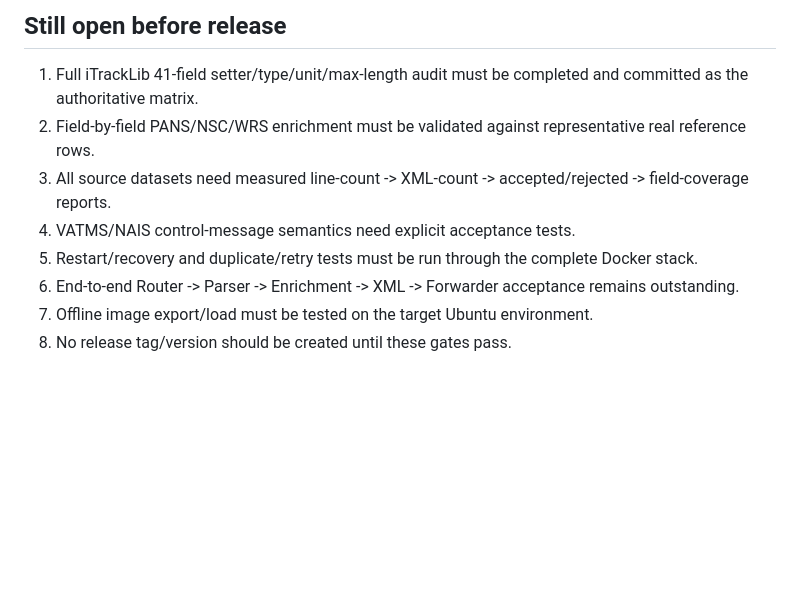
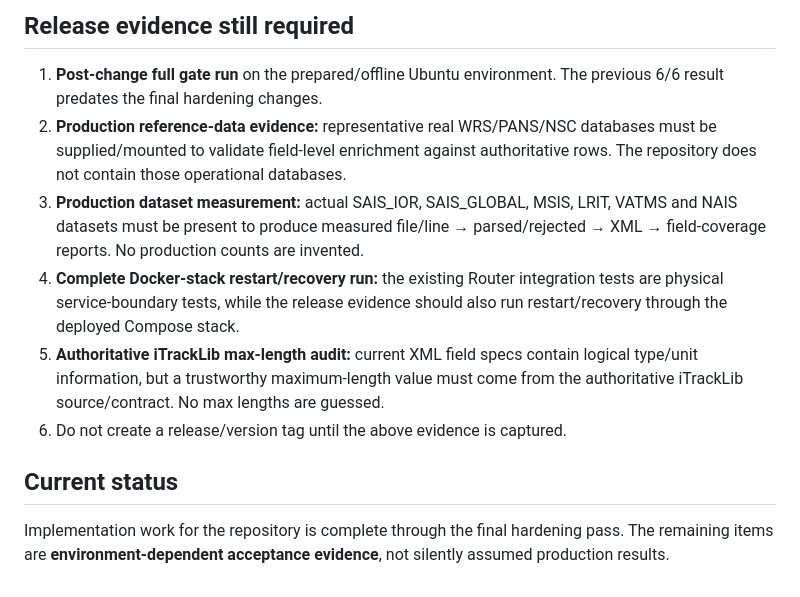
Before and after one commit to XaviourZone/validation-docker, a Markdown page: docs/progress.md, the part around one of its changes. GitHub-like rendering; blank space fills up the shorter version.

```diff
--- a/docs/progress.md
+++ b/docs/progress.md
@@ -46,10 +52,13 @@ Development branch: dev/validation-full-build
 
-## Still open before release
-1. Full iTrackLib 41-field setter/type/unit/max-length audit must be completed and committed as the authoritative matrix.
-2. Field-by-field PANS/NSC/WRS enrichment must be validated against representative real reference rows.
-3. All source datasets need measured line-count -> XML-count -> accepted/rejected -> field-coverage reports.
-4. VATMS/NAIS control-message semantics need explicit acceptance tests.
-5. Restart/recovery and duplicate/retry tests must be run through the complete Docker stack.
-6. End-to-end Router -> Parser -> Enrichment -> XML -> Forwarder acceptance remains outstanding.
-7. Offline image export/load must be tested on the target Ubuntu environment.
-8. No release tag/version should be created until these gates pass.
+## Release evidence still required
+
+1. **Post-change full gate run** on the prepared/offline Ubuntu environment. The previous 6/6 result predates the final hardening changes.
+2. **Production reference-data evidence:** representative real WRS/PANS/NSC databases must be supplied/mounted to validate field-level enrichment against authoritative rows. The repository does not contain those operational databases.
+3. **Production dataset measurement:** actual SAIS_IOR, SAIS_GLOBAL, MSIS, LRIT, VATMS and NAIS datasets must be present to produce measured file/line → parsed/rejected → XML → field-coverage reports. No production counts are invented.
+4. **Complete Docker-stack restart/recovery run:** the existing Router integration tests are physical service-boundary tests, while the release evidence should also run restart/recovery through the deployed Compose stack.
+5. **Authoritative iTrackLib max-length audit:** current XML field specs contain logical type/unit information, but a trustworthy maximum-length value must come from the authoritative iTrackLib source/contract. No max lengths are guessed.
+6. Do not create a release/version tag until the above evidence is captured.
+
+## Current status
+
+Implementation work for the repository is complete through the final hardening pass. The remaining items are **environment-dependent acceptance evidence**, not silently assumed production results.
```
Also changed, not shown: other parts of docs/progress.md (+31 -25 lines).
